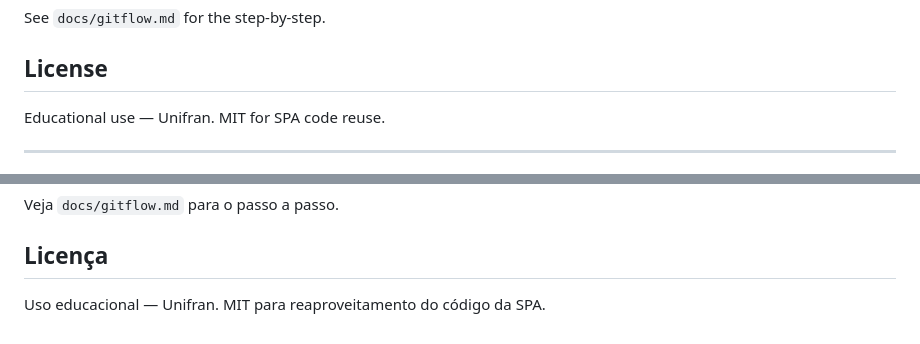
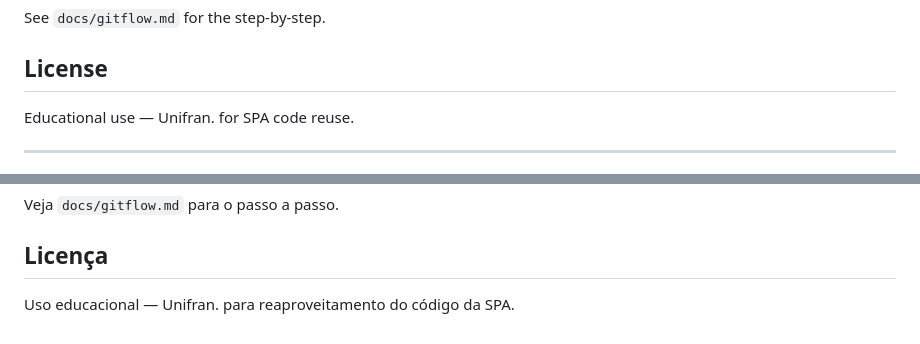
Before and after one commit to talesmferreiral/frontend-portfolio, a Markdown page: README.md, 2 parts joined by grey strips. Rendered like a GitHub page.

```diff
--- a/README.md
+++ b/README.md
@@ -55,7 +55,7 @@ See `docs/gitflow.md` for the step-by-step.
 
 ## License
 
-Educational use — Unifran. MIT for SPA code reuse.
+Educational use — Unifran. for SPA code reuse.
 
 ---
 
@@ -116,4 +116,4 @@ Veja `docs/gitflow.md` para o passo a passo.
 
 ## Licença
 
-Uso educacional — Unifran. MIT para reaproveitamento do código da SPA.
+Uso educacional — Unifran. para reaproveitamento do código da SPA.
```
